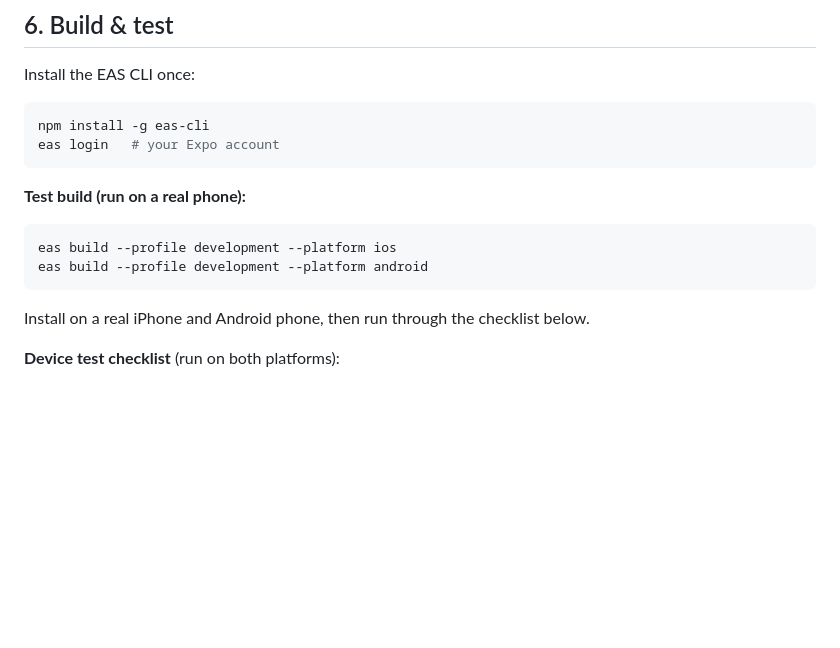
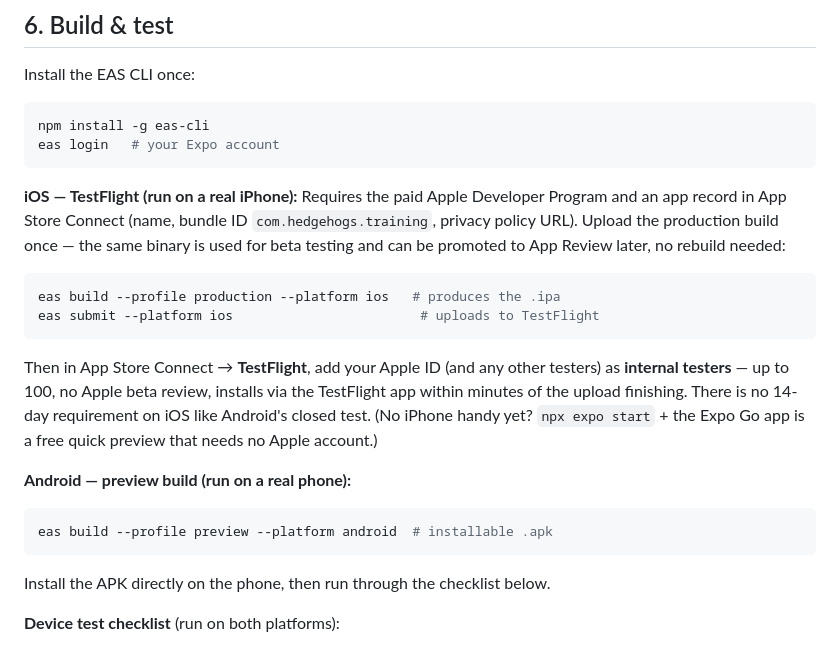
Before and after one commit to appdevstores/kinetic, a Markdown page: PUBLISHING.md, the part around the change. GitHub-like rendering; blank space fills up the shorter version.

Commit message:
Document TestFlight as the iOS testing plan
- iOS: production build once, submit to TestFlight, internal testers
  (no beta review), promote the same binary to App Review later
- Android: preview APK installed directly on the phone
- Note Expo Go as a free pre-account quick preview

Generated with [Devin](https://devin.ai)

Co-Authored-By: Devin <158243242+devin-ai-integration[bot]@users.noreply.github.com>

````diff
--- a/PUBLISHING.md
+++ b/PUBLISHING.md
@@ -187,13 +187,29 @@ npm install -g eas-cli
 eas login   # your Expo account
 ```
 
-**Test build (run on a real phone):**
+**iOS — TestFlight (run on a real iPhone):**
+Requires the paid Apple Developer Program and an app record in App Store
+Connect (name, bundle ID `com.hedgehogs.training`, privacy policy URL).
+Upload the production build once — the same binary is used for beta testing
+and can be promoted to App Review later, no rebuild needed:
+
 ```sh
-eas build --profile development --platform ios
-eas build --profile development --platform android
+eas build --profile production --platform ios   # produces the .ipa
+eas submit --platform ios                        # uploads to TestFlight
 ```
-Install on a real iPhone and Android phone, then run through the checklist
-below.
+
+Then in App Store Connect → **TestFlight**, add your Apple ID (and any other
+testers) as **internal testers** — up to 100, no Apple beta review, installs
+via the TestFlight app within minutes of the upload finishing. There is no
+14-day requirement on iOS like Android's closed test. (No iPhone handy yet?
+`npx expo start` + the Expo Go app is a free quick preview that needs no
+Apple account.)
+
+**Android — preview build (run on a real phone):**
+```sh
+eas build --profile preview --platform android  # installable .apk
+```
+Install the APK directly on the phone, then run through the checklist below.
 
 **Device test checklist** (run on both platforms):
 
````
